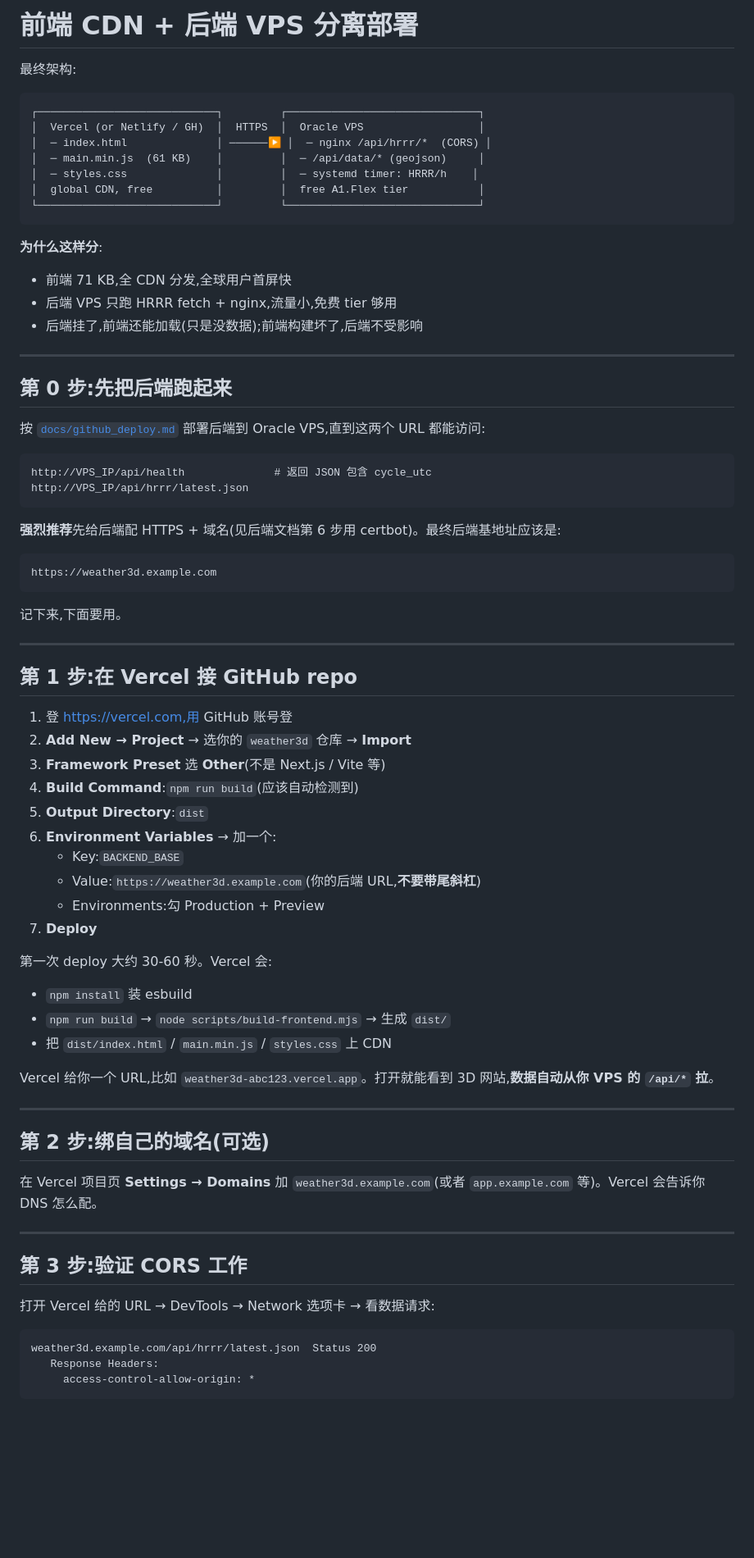
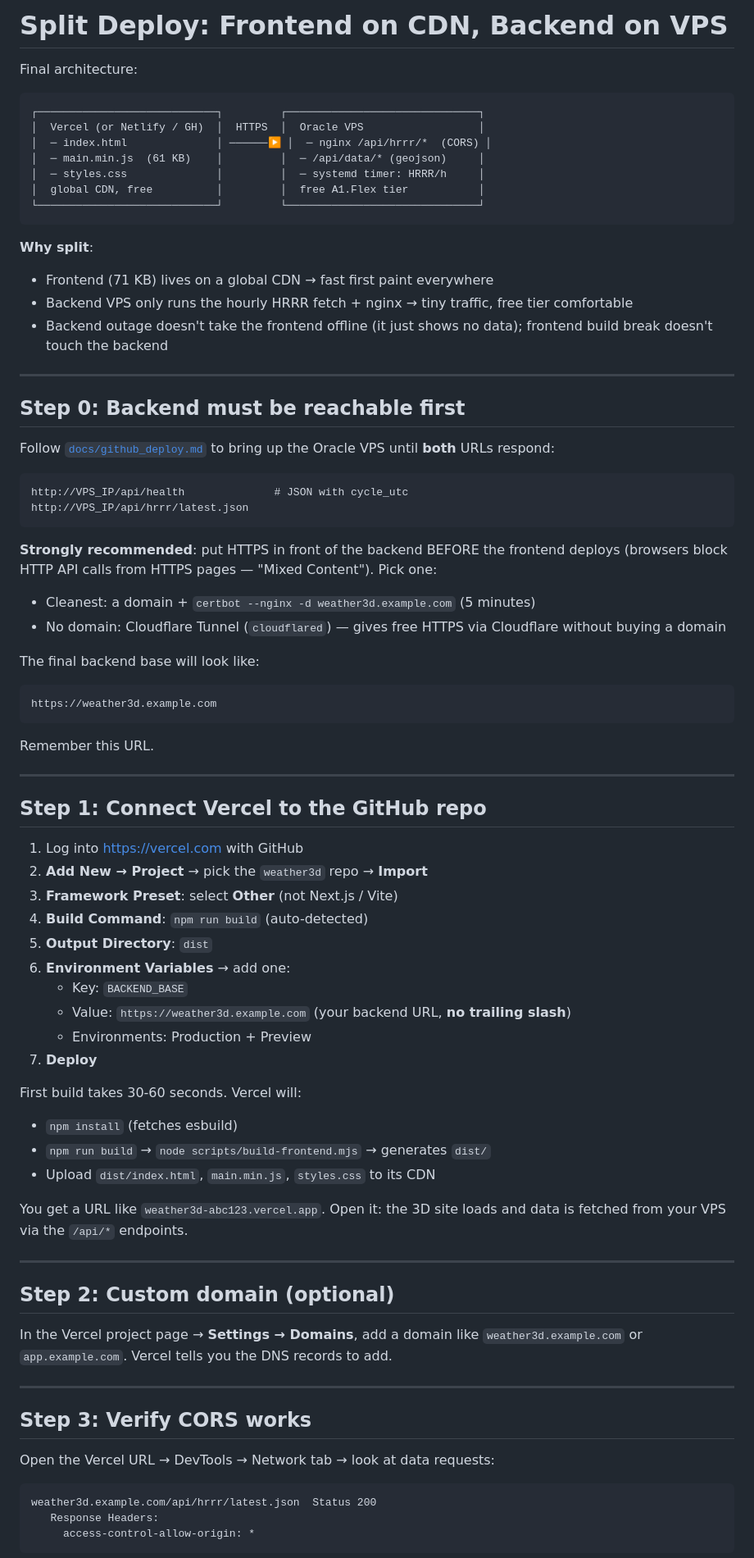
Before and after one commit to ihozh/weather3D, a Markdown page: docs/split_deploy.md, the part around one of its changes. Shown at 82% size. GitHub-like rendering; blank space fills up the shorter version.

````diff
--- a/docs/split_deploy.md
+++ b/docs/split_deploy.md
@@ -1,75 +1,80 @@
-# 前端 CDN + 后端 VPS 分离部署
+# Split Deploy: Frontend on CDN, Backend on VPS
 
-最终架构:
+Final architecture:
 
 ```
 ┌────────────────────────────┐         ┌──────────────────────────────┐
 │  Vercel (or Netlify / GH)  │  HTTPS  │  Oracle VPS                  │
 │  ─ index.html              │ ──────▶ │  ─ nginx /api/hrrr/*  (CORS) │
 │  ─ main.min.js  (61 KB)    │         │  ─ /api/data/* (geojson)     │
-│  ─ styles.css              │         │  ─ systemd timer: HRRR/h    │
+│  ─ styles.css              │         │  ─ systemd timer: HRRR/h     │
 │  global CDN, free          │         │  free A1.Flex tier           │
 └────────────────────────────┘         └──────────────────────────────┘
 ```
 
-**为什么这样分**:
-- 前端 71 KB,全 CDN 分发,全球用户首屏快
-- 后端 VPS 只跑 HRRR fetch + nginx,流量小,免费 tier 够用
-- 后端挂了,前端还能加载(只是没数据);前端构建坏了,后端不受影响
+**Why split**:
+- Frontend (71 KB) lives on a global CDN → fast first paint everywhere
+- Backend VPS only runs the hourly HRRR fetch + nginx → tiny traffic, free tier comfortable
+- Backend outage doesn't take the frontend offline (it just shows no data); frontend build break doesn't touch the backend
 
 ---
 
-## 第 0 步:先把后端跑起来
+## Step 0: Backend must be reachable first
 
-按 [`docs/github_deploy.md`](./github_deploy.md) 部署后端到 Oracle VPS,直到这两个 URL 都能访问:
+Follow [`docs/github_deploy.md`](./github_deploy.md) to bring up the Oracle VPS until **both** URLs respond:
 
 ```
-http://VPS_IP/api/health              # 返回 JSON 包含 cycle_utc
+http://VPS_IP/api/health              # JSON with cycle_utc
 http://VPS_IP/api/hrrr/latest.json
 ```
 
-**强烈推荐**先给后端配 HTTPS + 域名(见后端文档第 6 步用 certbot)。最终后端基地址应该是:
+**Strongly recommended**: put HTTPS in front of the backend BEFORE the frontend deploys (browsers block HTTP API calls from HTTPS pages — "Mixed Content"). Pick one:
+
+- Cleanest: a domain + `certbot --nginx -d weather3d.example.com` (5 minutes)
+- No domain: Cloudflare Tunnel (`cloudflared`) — gives free HTTPS via Cloudflare without buying a domain
+
+The final backend base will look like:
 
 ```
 https://weather3d.example.com
 ```
 
-记下来,下面要用。
+Remember this URL.
 
 ---
 
-## 第 1 步:在 Vercel 接 GitHub repo
+## Step 1: Connect Vercel to the GitHub repo
 
-1. 登 https://vercel.com,用 GitHub 账号登
-2. **Add New → Project** → 选你的 `weather3d` 仓库 → **Import**
-3. **Framework Preset** 选 **Other**(不是 Next.js / Vite 等)
-4. **Build Command**:`npm run build`(应该自动检测到)
-5. **Output Directory**:`dist`
-6. **Environment Variables** → 加一个:
-   - Key:`BACKEND_BASE`
-   - Value:`https://weather3d.example.com`(你的后端 URL,**不要带尾斜杠**)
-   - Environments:勾 Production + Preview
+1. Log into https://vercel.com with GitHub
+2. **Add New → Project** → pick the `weather3d` repo → **Import**
+3. **Framework Preset**: select **Other** (not Next.js / Vite)
+4. **Build Command**: `npm run build` (auto-detected)
+5. **Output Directory**: `dist`
+6. **Environment Variables** → add one:
+   - Key: `BACKEND_BASE`
+   - Value: `https://weather3d.example.com` (your backend URL, **no trailing slash**)
+   - Environments: Production + Preview
 7. **Deploy**
 
-第一次 deploy 大约 30-60 秒。Vercel 会:
+First build takes 30-60 seconds. Vercel will:
 
-- `npm install` 装 esbuild
-- `npm run build` → `node scripts/build-frontend.mjs` → 生成 `dist/`
-- 把 `dist/index.html` / `main.min.js` / `styles.css` 上 CDN
+- `npm install` (fetches esbuild)
+- `npm run build` → `node scripts/build-frontend.mjs` → generates `dist/`
+- Upload `dist/index.html`, `main.min.js`, `styles.css` to its CDN
 
-Vercel 给你一个 URL,比如 `weather3d-abc123.vercel.app`。打开就能看到 3D 网站,**数据自动从你 VPS 的 `/api/*` 拉**。
+You get a URL like `weather3d-abc123.vercel.app`. Open it: the 3D site loads and data is fetched from your VPS via the `/api/*` endpoints.
 
 ---
 
-## 第 2 步:绑自己的域名(可选)
+## Step 2: Custom domain (optional)
 
-在 Vercel 项目页 **Settings → Domains** 加 `weather3d.example.com`(或者 `app.example.com` 等)。Vercel 会告诉你 DNS 怎么配。
+In the Vercel project page → **Settings → Domains**, add a domain like `weather3d.example.com` or `app.example.com`. Vercel tells you the DNS records to add.
 
 ---
 
-## 第 3 步:验证 CORS 工作
+## Step 3: Verify CORS works
 
-打开 Vercel 给的 URL → DevTools → Network 选项卡 → 看数据请求:
+Open the Vercel URL → DevTools → Network tab → look at data requests:
 
 ```
 weather3d.example.com/api/hrrr/latest.json  Status 200
````
Also changed, not shown: other parts of docs/split_deploy.md (+25 -25 lines), docs/github_deploy.md (+83 -78 lines).
